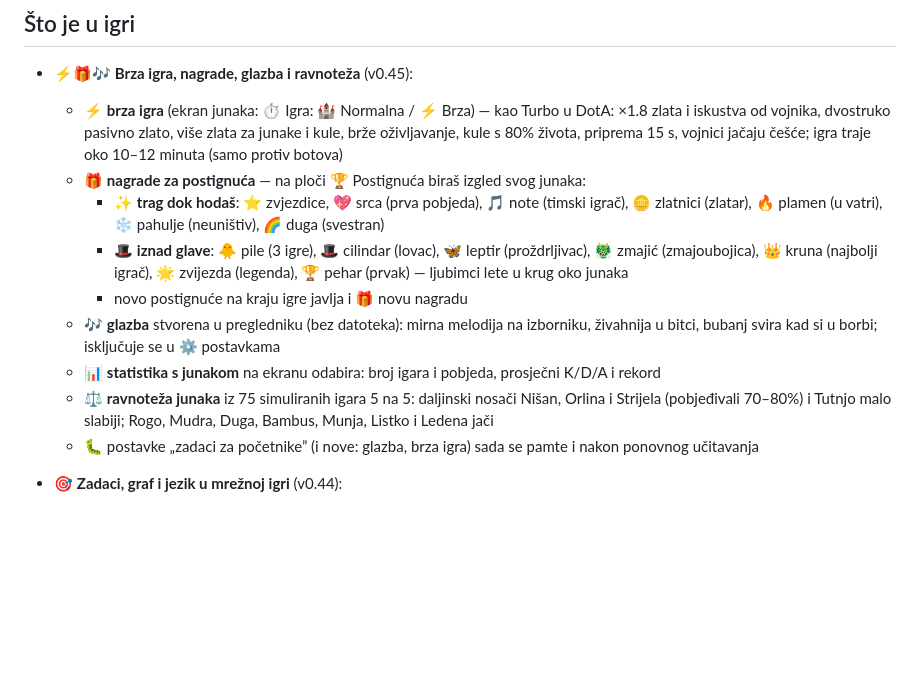
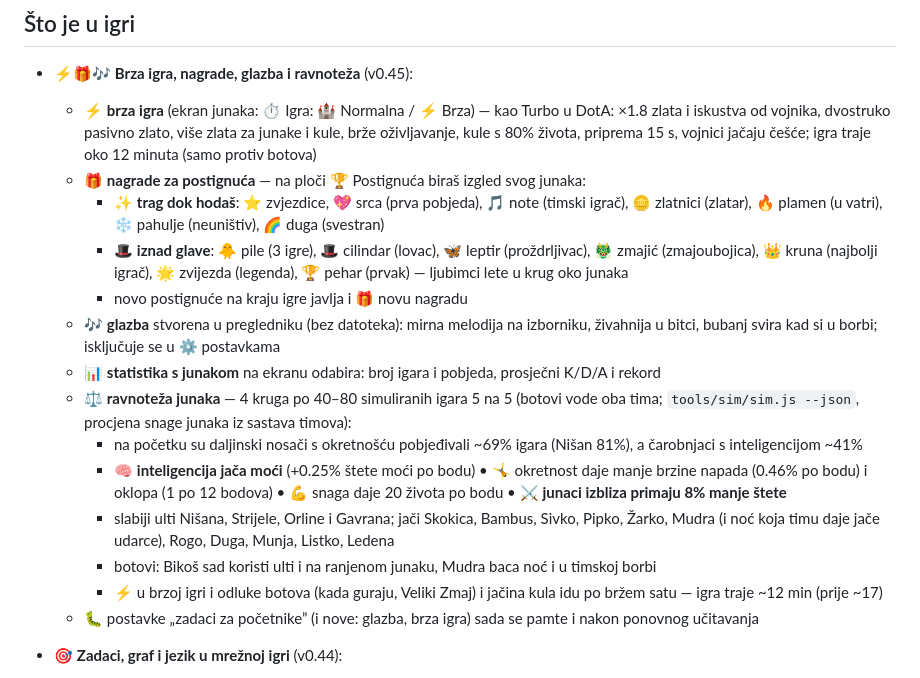
Before and after one commit to tuitamogamer-gpt/dota-kids, a Markdown page: README.md, the part around the change. GitHub-like rendering; blank space fills up the shorter version.

Commit message:
README: summarize the v0.45 balance rounds
Co-Authored-By: Claude Opus 5.5 <noreply@anthropic.com>
Claude-Session: https://claude.ai/code/session_013q7WkboZ4oNcG4qncPiwgd

```diff
--- a/README.md
+++ b/README.md
@@ -22,14 +22,19 @@ P2P preko WebRTC-a (PeerJS), bez servera. Magla rata vrijedi za svakoga iz persp
 ## Što je u igri
 
 - ⚡🎁🎶 **Brza igra, nagrade, glazba i ravnoteža** (v0.45):
-  - ⚡ **brza igra** (ekran junaka: ⏱️ Igra: 🏰 Normalna / ⚡ Brza) — kao Turbo u DotA: ×1.8 zlata i iskustva od vojnika, dvostruko pasivno zlato, više zlata za junake i kule, brže oživljavanje, kule s 80% života, priprema 15 s, vojnici jačaju češće; igra traje oko 10–12 minuta (samo protiv botova)
+  - ⚡ **brza igra** (ekran junaka: ⏱️ Igra: 🏰 Normalna / ⚡ Brza) — kao Turbo u DotA: ×1.8 zlata i iskustva od vojnika, dvostruko pasivno zlato, više zlata za junake i kule, brže oživljavanje, kule s 80% života, priprema 15 s, vojnici jačaju češće; igra traje oko 12 minuta (samo protiv botova)
   - 🎁 **nagrade za postignuća** — na ploči 🏆 Postignuća biraš izgled svog junaka:
     - ✨ **trag dok hodaš**: ⭐ zvjezdice, 💖 srca (prva pobjeda), 🎵 note (timski igrač), 🪙 zlatnici (zlatar), 🔥 plamen (u vatri), ❄️ pahulje (neuništiv), 🌈 duga (svestran)
     - 🎩 **iznad glave**: 🐥 pile (3 igre), 🎩 cilindar (lovac), 🦋 leptir (proždrljivac), 🐲 zmajić (zmajoubojica), 👑 kruna (najbolji igrač), 🌟 zvijezda (legenda), 🏆 pehar (prvak) — ljubimci lete u krug oko junaka
     - novo postignuće na kraju igre javlja i 🎁 novu nagradu
   - 🎶 **glazba** stvorena u pregledniku (bez datoteka): mirna melodija na izborniku, živahnija u bitci, bubanj svira kad si u borbi; isključuje se u ⚙️ postavkama
   - 📊 **statistika s junakom** na ekranu odabira: broj igara i pobjeda, prosječni K/D/A i rekord
-  - ⚖️ **ravnoteža junaka** iz 75 simuliranih igara 5 na 5: daljinski nosači Nišan, Orlina i Strijela (pobjeđivali 70–80%) i Tutnjo malo slabiji; Rogo, Mudra, Duga, Bambus, Munja, Listko i Ledena jači
+  - ⚖️ **ravnoteža junaka** — 4 kruga po 40–80 simuliranih igara 5 na 5 (botovi vode oba tima; `tools/sim/sim.js --json`, procjena snage junaka iz sastava timova):
+    - na početku su daljinski nosači s okretnošću pobjeđivali ~69% igara (Nišan 81%), a čarobnjaci s inteligencijom ~41%
+    - 🧠 **inteligencija jača moći** (+0.25% štete moći po bodu) • 🤸 okretnost daje manje brzine napada (0.46% po bodu) i oklopa (1 po 12 bodova) • 💪 snaga daje 20 života po bodu • ⚔️ **junaci izbliza primaju 8% manje štete**
+    - slabiji ulti Nišana, Strijele, Orline i Gavrana; jači Skokica, Bambus, Sivko, Pipko, Žarko, Mudra (i noć koja timu daje jače udarce), Rogo, Duga, Munja, Listko, Ledena
+    - botovi: Bikoš sad koristi ulti i na ranjenom junaku, Mudra baca noć i u timskoj borbi
+    - ⚡ u brzoj igri i odluke botova (kada guraju, Veliki Zmaj) i jačina kula idu po bržem satu — igra traje ~12 min (prije ~17)
   - 🐛 postavke „zadaci za početnike” (i nove: glazba, brza igra) sada se pamte i nakon ponovnog učitavanja
 
 - 🎯 **Zadaci, graf i jezik u mrežnoj igri** (v0.44):
```
